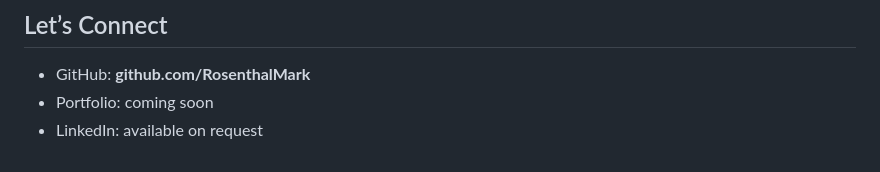
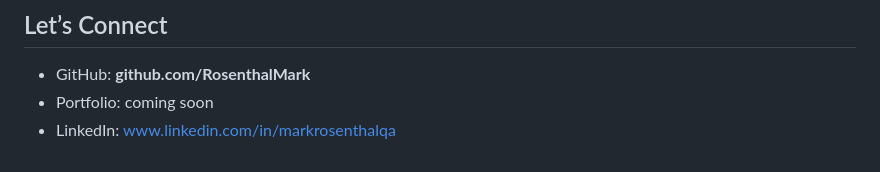
Before and after one commit to RosenthalMark/MarkRosenthal-Portfolio, a Markdown page: README.md, the part around the change. Drawn GitHub-style.

```diff
--- a/README.md
+++ b/README.md
@@ -124,4 +124,4 @@ The goal is to present not just tools, but the exact systems and decisions behin
 
 - GitHub: **github.com/RosenthalMark**
 - Portfolio: coming soon
-- LinkedIn: available on request
+- LinkedIn: www.linkedin.com/in/markrosenthalqa
```
